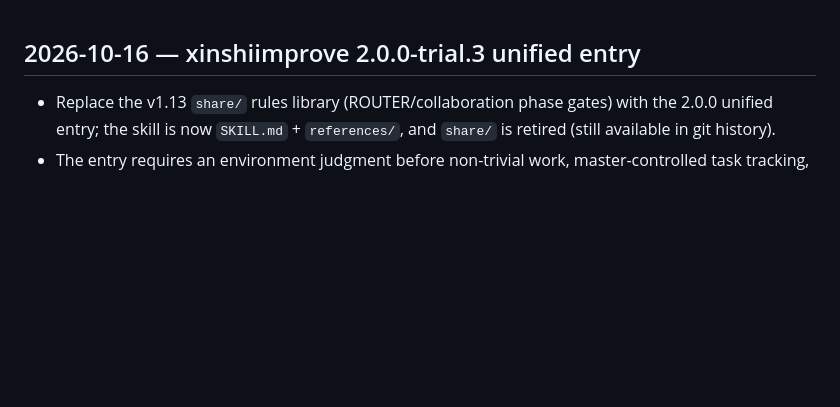
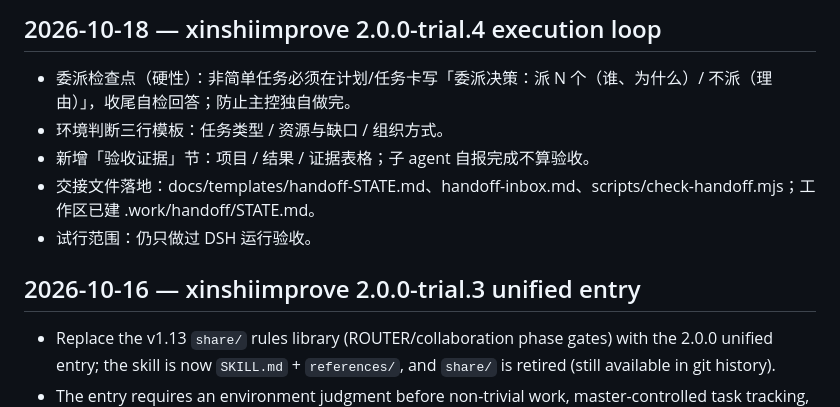
Before and after one commit to xinshi102/ai-toolkit, a Markdown page: CHANGELOG.md, the part around the change. GitHub-like rendering; blank space fills up the shorter version.

```diff
--- a/CHANGELOG.md
+++ b/CHANGELOG.md
@@ -1,3 +1,11 @@
+## 2026-10-18 — xinshiimprove 2.0.0-trial.4 execution loop
+
+- 委派检查点（硬性）：非简单任务必须在计划/任务卡写「委派决策：派 N 个（谁、为什么）/ 不派（理由）」，收尾自检回答；防止主控独自做完。
+- 环境判断三行模板：任务类型 / 资源与缺口 / 组织方式。
+- 新增「验收证据」节：项目 / 结果 / 证据表格；子 agent 自报完成不算验收。
+- 交接文件落地：docs/templates/handoff-STATE.md、handoff-inbox.md、scripts/check-handoff.mjs；工作区已建 .work/handoff/STATE.md。
+- 试行范围：仍只做过 DSH 运行验收。
+
 ## 2026-10-16 — xinshiimprove 2.0.0-trial.3 unified entry
 
 - Replace the v1.13 `share/` rules library (ROUTER/collaboration phase gates) with the 2.0.0 unified entry; the skill is now `SKILL.md` + `references/`, and `share/` is retired (still available in git history).
```
Also changed, not shown: skills/xinshiimprove/SKILL.md (+17 -2 lines).
